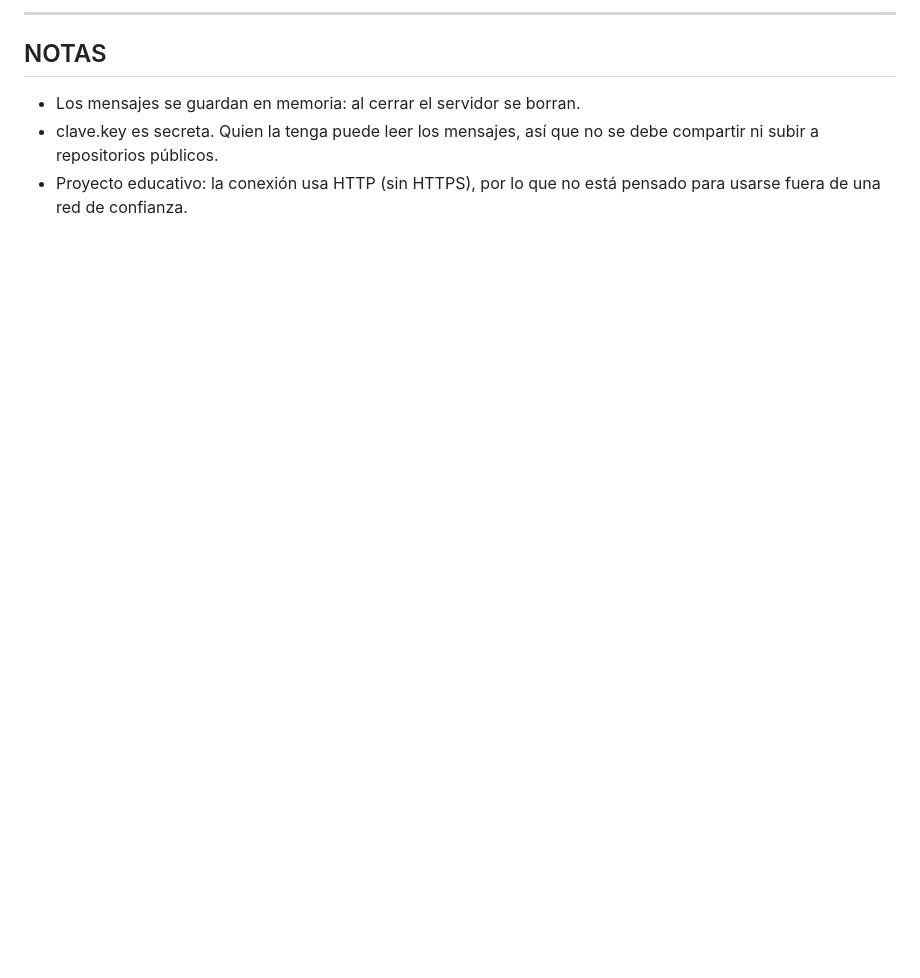
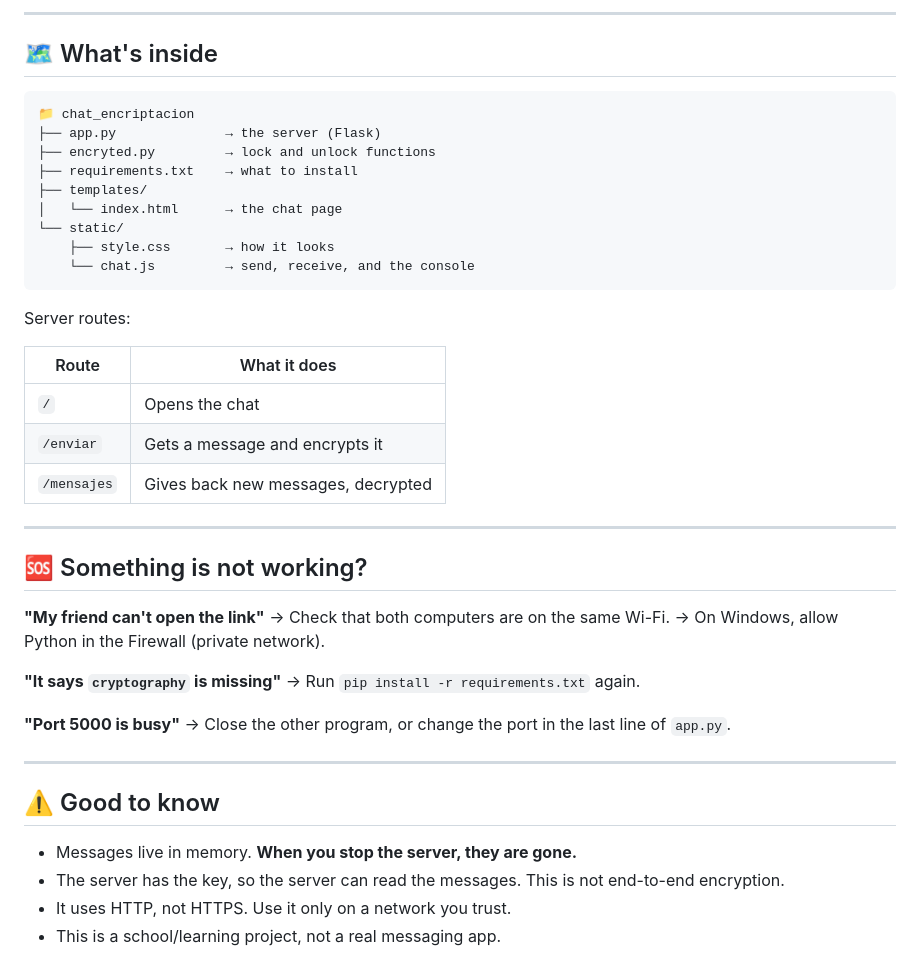
Before and after one commit to paulina-rc/-encrypted-chat, a Markdown page: README.md, the part around one of its changes. Rendered like a GitHub page; blank space fills up the shorter version.

Commit message:
rewrite README

````diff
--- a/README.md
+++ b/README.md
@@ -89,10 +91,47 @@ Prueba rápida de la encriptación (sin abrir el chat):
 
---------------------------------------------------------------
- NOTAS
---------------------------------------------------------------
-   - Los mensajes se guardan en memoria: al cerrar el servidor
-     se borran.
-   - clave.key es secreta. Quien la tenga puede leer los mensajes,
-     así que no se debe compartir ni subir a repositorios públicos.
-   - Proyecto educativo: la conexión usa HTTP (sin HTTPS), por lo
-     que no está pensado para usarse fuera de una red de confianza.
+---
+
+## 🗺️ What's inside
+
+```
+📁 chat_encriptacion
+├── app.py              → the server (Flask)
+├── encryted.py         → lock and unlock functions
+├── requirements.txt    → what to install
+├── templates/
+│   └── index.html      → the chat page
+└── static/
+    ├── style.css       → how it looks
+    └── chat.js         → send, receive, and the console
+```
+
+Server routes:
+
+| Route       | What it does                          |
+| ----------- | ------------------------------------- |
+| `/`         | Opens the chat                        |
+| `/enviar`   | Gets a message and encrypts it        |
+| `/mensajes` | Gives back new messages, decrypted    |
+
+---
+
+## 🆘 Something is not working?
+
+**"My friend can't open the link"**
+→ Check that both computers are on the same Wi-Fi.
+→ On Windows, allow Python in the Firewall (private network).
+
+**"It says `cryptography` is missing"**
+→ Run `pip install -r requirements.txt` again.
+
+**"Port 5000 is busy"**
+→ Close the other program, or change the port in the last line of `app.py`.
+
+---
+
+## ⚠️ Good to know
+
+- Messages live in memory. **When you stop the server, they are gone.**
+- The server has the key, so the server can read the messages. This is not end-to-end encryption.
+- It uses HTTP, not HTTPS. Use it only on a network you trust.
+- This is a school/learning project, not a real messaging app.
````
Also changed, not shown: other parts of README.md (+63 -61 lines).
